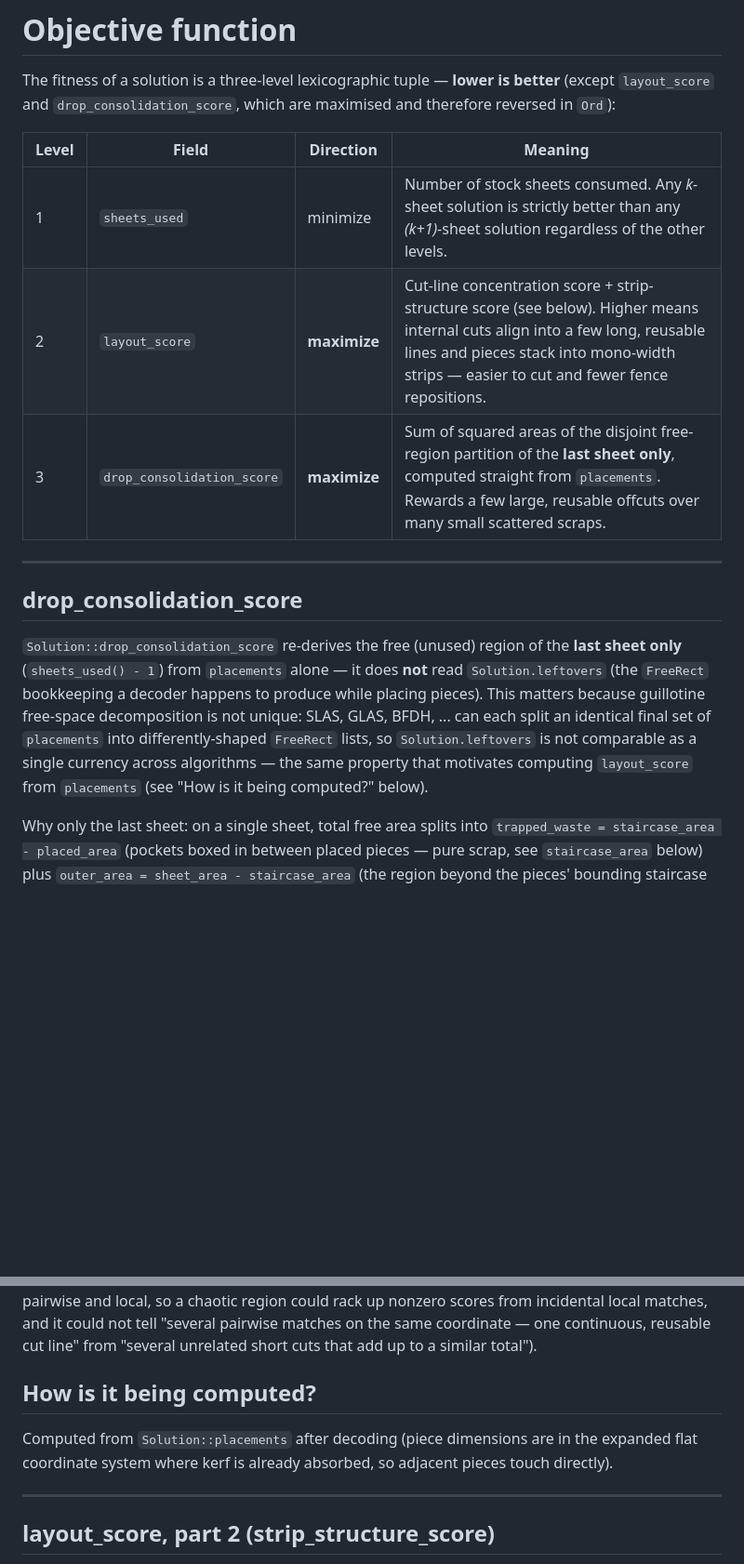
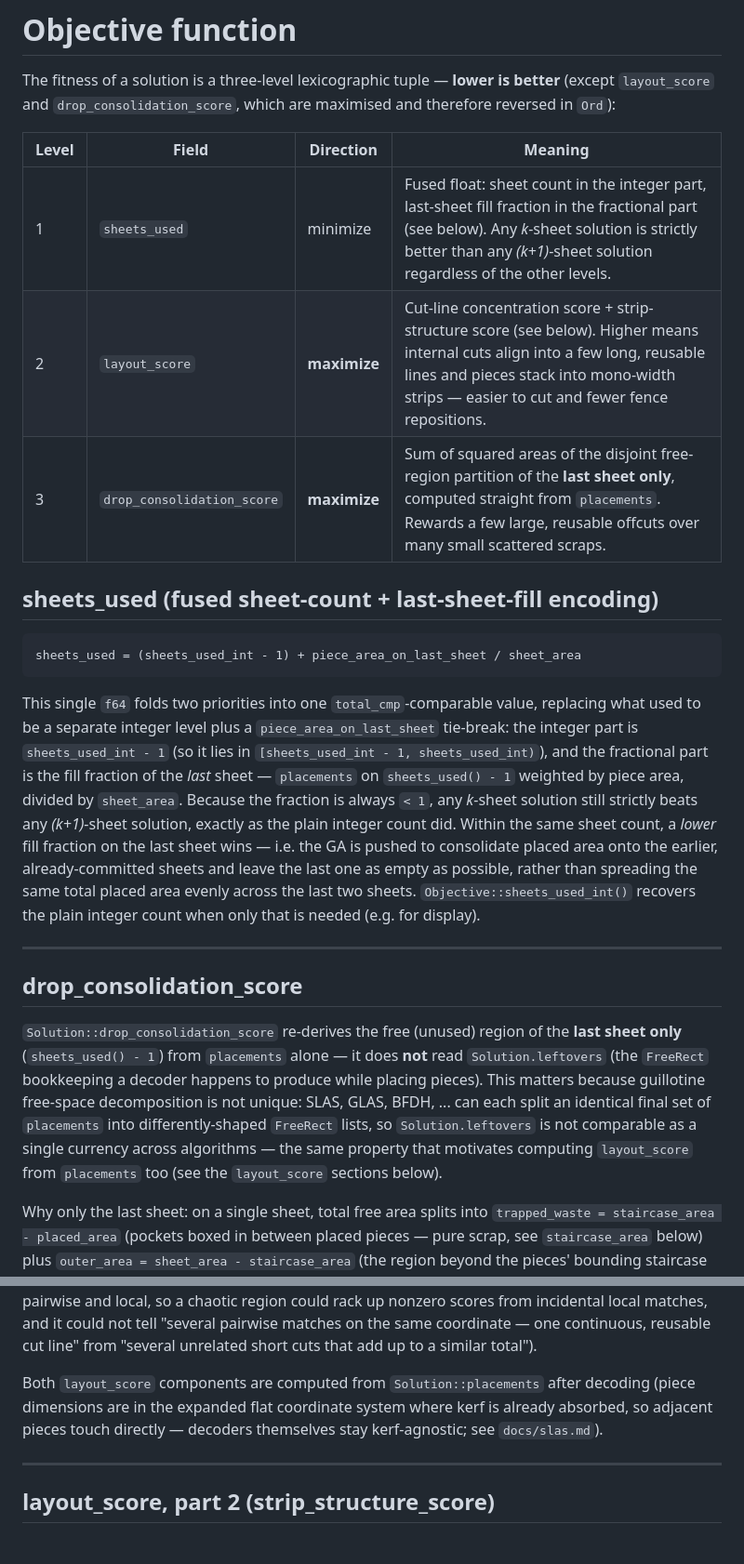
Before and after one commit to nlinker/guillotine-cutting-2d, a Markdown page: docs/objective.md, 2 parts joined by grey strips. Shown at 93% size. Rendered like a GitHub page; blank space fills up the shorter version.

Commit message:
update objective function docs to match current code

````diff
--- a/docs/objective.md
+++ b/docs/objective.md
@@ -6,9 +6,28 @@ therefore reversed in `Ord`):
 
 | Level | Field                      | Direction    | Meaning                                                                                                                                                                             |
 |-------|----------------------------|--------------|-------------------------------------------------------------------------------------------------------------------------------------------------------------------------------------|
-| 1     | `sheets_used`              | minimize     | Number of stock sheets consumed. Any *k*-sheet solution is strictly better than any *(k+1)*-sheet solution regardless of the other levels.                                          |
+| 1     | `sheets_used`              | minimize     | Fused float: sheet count in the integer part, last-sheet fill fraction in the fractional part (see below). Any *k*-sheet solution is strictly better than any *(k+1)*-sheet solution regardless of the other levels. |
 | 2     | `layout_score`             | **maximize** | Cut-line concentration score + strip-structure score (see below). Higher means internal cuts align into a few long, reusable lines and pieces stack into mono-width strips — easier to cut and fewer fence repositions. |
 | 3     | `drop_consolidation_score` | **maximize** | Sum of squared areas of the disjoint free-region partition of the **last sheet only**, computed straight from `placements`. Rewards a few large, reusable offcuts over many small scattered scraps. |
+
+## sheets_used (fused sheet-count + last-sheet-fill encoding)
+
+```
+sheets_used = (sheets_used_int - 1) + piece_area_on_last_sheet / sheet_area
+```
+
+This single `f64` folds two priorities into one `total_cmp`-comparable value, replacing
+what used to be a separate integer level plus a `piece_area_on_last_sheet` tie-break:
+the integer part is `sheets_used_int - 1` (so it lies in `[sheets_used_int - 1,
+sheets_used_int)`), and the fractional part is the fill fraction of the *last* sheet —
+`placements` on `sheets_used() - 1` weighted by piece area, divided by `sheet_area`.
+Because the fraction is always `< 1`, any *k*-sheet solution still strictly beats any
+*(k+1)*-sheet solution, exactly as the plain integer count did. Within the same sheet
+count, a *lower* fill fraction on the last sheet wins — i.e. the GA is pushed to
+consolidate placed area onto the earlier, already-committed sheets and leave the last
+one as empty as possible, rather than spreading the same total placed area evenly
+across the last two sheets. `Objective::sheets_used_int()` recovers the plain integer
+count when only that is needed (e.g. for display).
 
 ---
 
@@ -21,7 +40,7 @@ while placing pieces). This matters because guillotine free-space decomposition
 unique: SLAS, GLAS, BFDH, ... can each split an identical final set of `placements`
 into differently-shaped `FreeRect` lists, so `Solution.leftovers` is not comparable as
 a single currency across algorithms — the same property that motivates computing
-`layout_score` from `placements` (see "How is it being computed?" below).
+`layout_score` from `placements` too (see the `layout_score` sections below).
 
 Why only the last sheet: on a single sheet, total free area splits into
 `trapped_waste = staircase_area - placed_area` (pockets boxed in between placed
@@ -130,10 +149,10 @@ chaotic region could rack up nonzero scores from incidental local matches, and i
 could not tell "several pairwise matches on the same coordinate — one continuous,
 reusable cut line" from "several unrelated short cuts that add up to a similar total").
 
-## How is it being computed?
-
-Computed from `Solution::placements` after decoding (piece dimensions are in the
-expanded flat coordinate system where kerf is already absorbed, so adjacent pieces touch directly).
+Both `layout_score` components are computed from `Solution::placements` after decoding
+(piece dimensions are in the expanded flat coordinate system where kerf is already
+absorbed, so adjacent pieces touch directly — decoders themselves stay kerf-agnostic;
+see `docs/slas.md`).
 
 ---
 
````
Also changed, not shown: other parts of docs/objective.md (+5 -2 lines).
